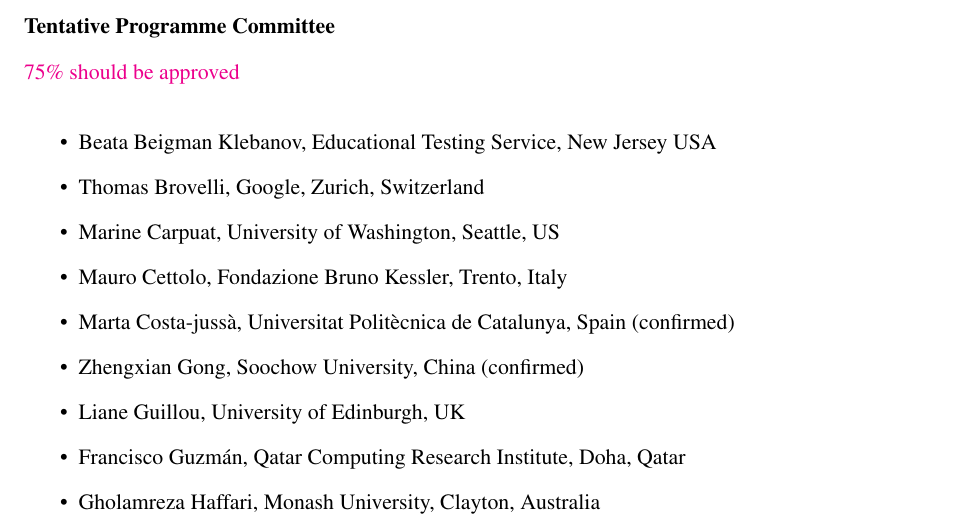
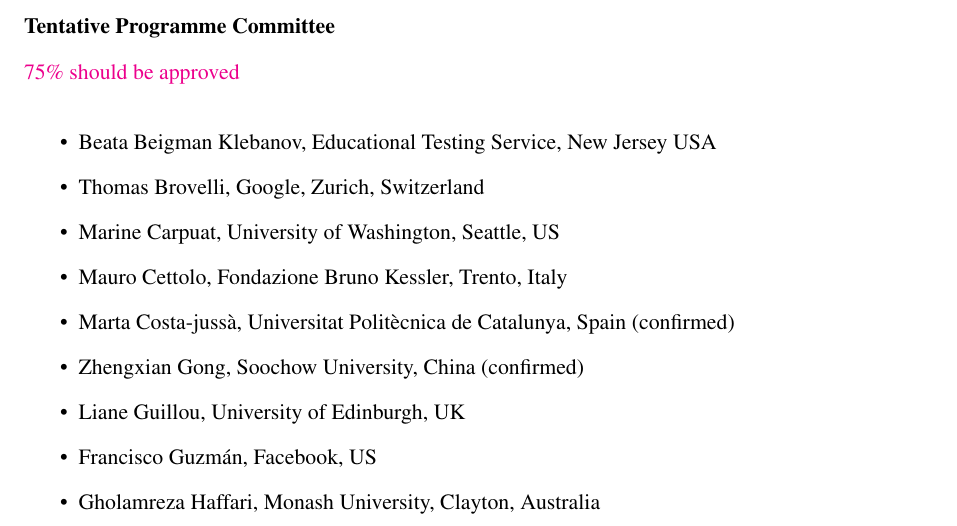
Before and after one commit to sharidloaiciga/DiscoMT2019, a LaTeX document (main.tex): part of page 4 of 6, cut so that both start at the same text. Compiled offline with pdfLaTeX.

Commit message:
updated some affiliations

```diff
--- a/main.tex
+++ b/main.tex
@@ -239,7 +239,7 @@
 \item Marta Costa-jussà, Universitat Politècnica de Catalunya, Spain (confirmed)
 \item Zhengxian Gong, Soochow University, China (confirmed)
 \item Liane Guillou, University of Edinburgh, UK
-\item Francisco Guzm\'{a}n, Qatar Computing Research Institute, Doha, Qatar
+\item Francisco Guzm\'{a}n, Facebook, US
 \item Gholamreza Haffari, Monash University, Clayton, Australia
 \item Shafiq Joty, Nanyang Technological University, Singapore (confirmed)
 \item Ekaterina Lapshinova-Kultunsky, Saarland University, Saarbrücken, Germany
```
